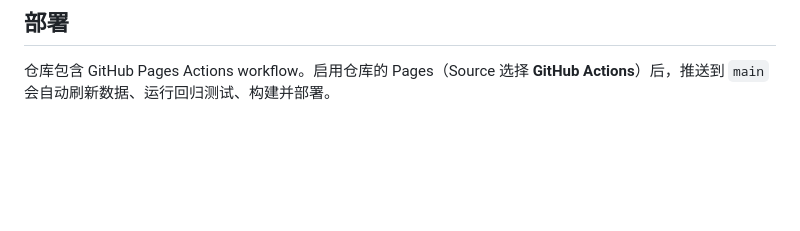
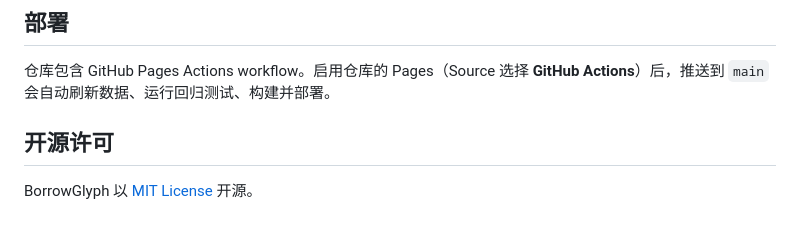
Before and after one commit to eglantine-shell/BorrowGlyph, a Markdown page: README.md, the part around the change. GitHub-like rendering; blank space fills up the shorter version.

Commit message:
Document MIT license

```diff
--- a/README.md
+++ b/README.md
@@ -96,3 +96,8 @@ npm run build
 ## 部署
 
 仓库包含 GitHub Pages Actions workflow。启用仓库的 Pages（Source 选择 **GitHub Actions**）后，推送到 `main` 会自动刷新数据、运行回归测试、构建并部署。
+
+
+## 开源许可
+
+BorrowGlyph 以 [MIT License](./LICENSE) 开源。
```
